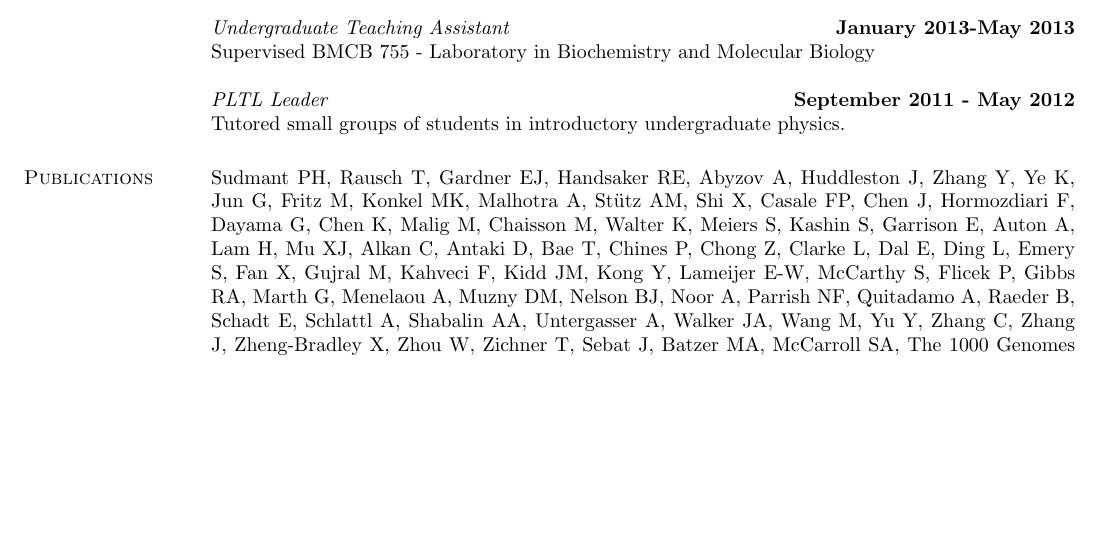
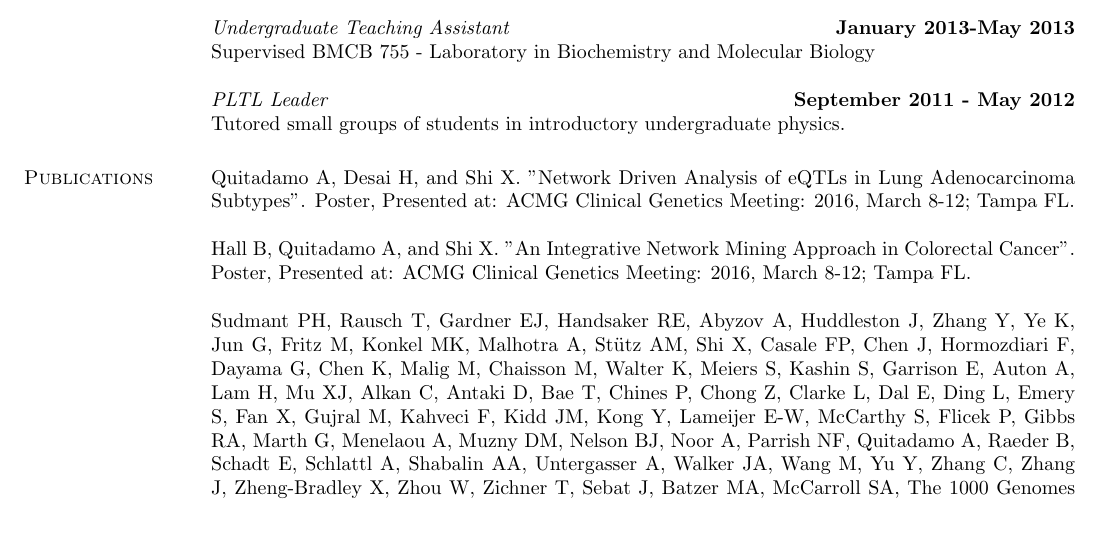
Before and after one commit to andrewquitadamo/cv, a LaTeX CV (main.tex): part of page 1 of 2, cut so that both start at the same text, the shorter picture padded with empty space. Compiled offline with pdfLaTeX.

Commit message:
Added ACMG posters

```diff
--- a/main.tex
+++ b/main.tex
@@ -89,6 +89,10 @@ Tutored small groups of students in introductory undergraduate physics.
 
 \section{\sc Publications}
 
+Quitadamo A, Desai H, and Shi X. "Network Driven Analysis of eQTLs in Lung Adenocarcinoma Subtypes". Poster, Presented at: ACMG Clinical Genetics Meeting: 2016, March 8-12; Tampa FL.
+
+Hall B, Quitadamo A, and Shi X. "An Integrative Network Mining Approach in Colorectal Cancer". Poster, Presented at: ACMG Clinical Genetics Meeting: 2016, March 8-12; Tampa FL.
+
 Sudmant PH, Rausch T, Gardner EJ, Handsaker RE, Abyzov A, Huddleston J, Zhang Y, Ye K, Jun G, Fritz M, Konkel MK, Malhotra A, Stütz AM, Shi X, Casale FP, Chen J, Hormozdiari F, Dayama G, Chen K, Malig M, Chaisson M, Walter K, Meiers S, Kashin S, Garrison E, Auton A, Lam H, Mu XJ, Alkan C, Antaki D, Bae T, Chines P, Chong Z, Clarke L, Dal E, Ding L, Emery S, Fan X, Gujral M, Kahveci F, Kidd JM, Kong Y, Lameijer E-W, McCarthy S, Flicek P, Gibbs RA, Marth G, Menelaou A, Muzny DM, Nelson BJ, Noor A, Parrish NF, Quitadamo A, Raeder B, Schadt E, Schlattl A, Shabalin AA, Untergasser A, Walker JA, Wang M, Yu Y, Zhang C, Zhang J, Zheng-Bradley X, Zhou W, Zichner T, Sebat J, Batzer MA, McCarroll SA, The 1000 Genomes Project Consortium, Mills RE, Gerstein MB, Bashir A, Stegle O, Devine SE, Lee C, Eichler EE, Korbel JO. “An integrated map of structural variation in 2,504 human genomes”. Nature 2015. 562: 75-81. doi:10.1038/nature15394
 
 The 1000 Genomes Project Consortium. "A Global Reference for Human Genetic Variation". Nature 2015. 562: 68-74. doi:10.1038/nature15393
```
